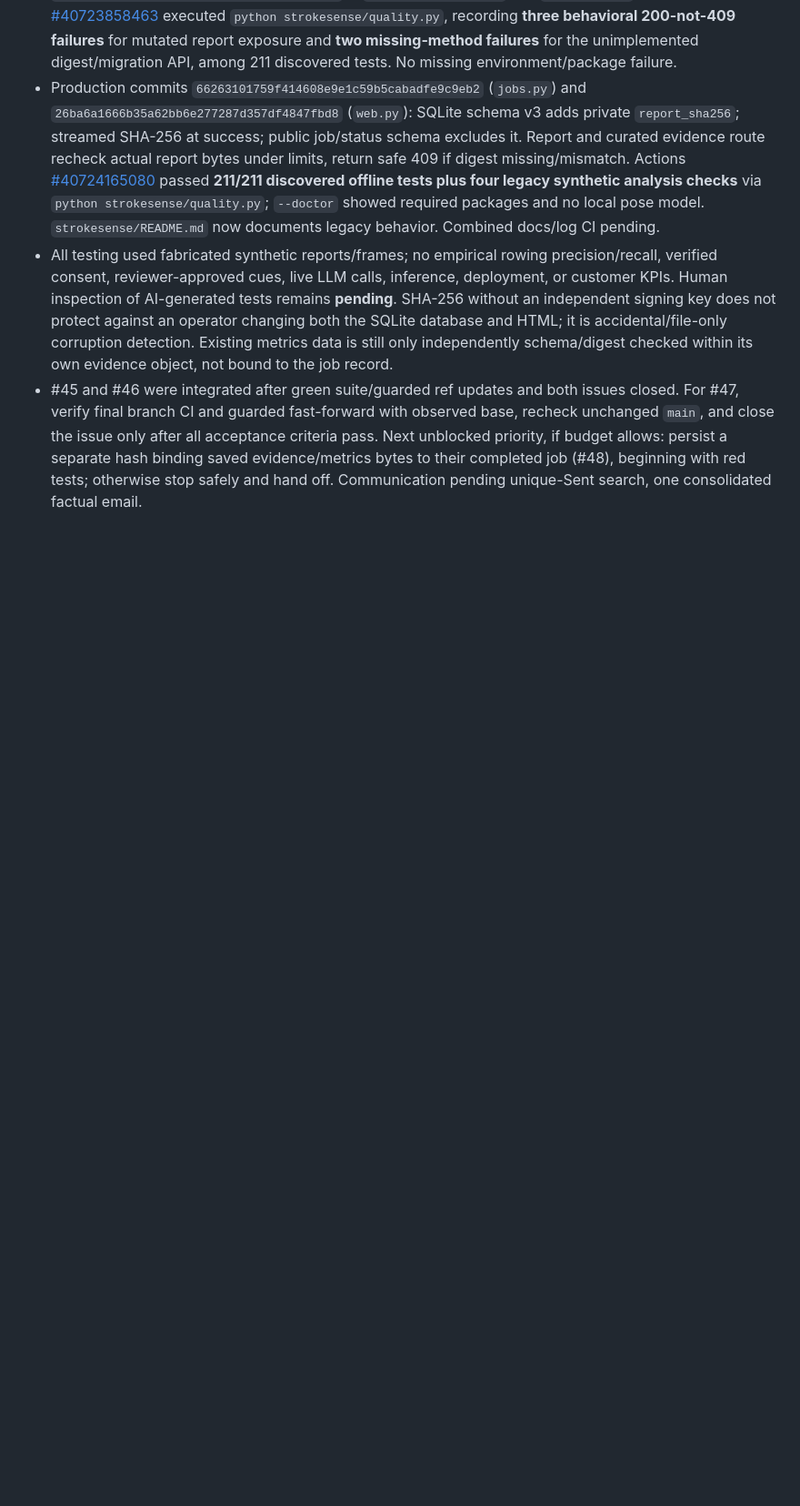
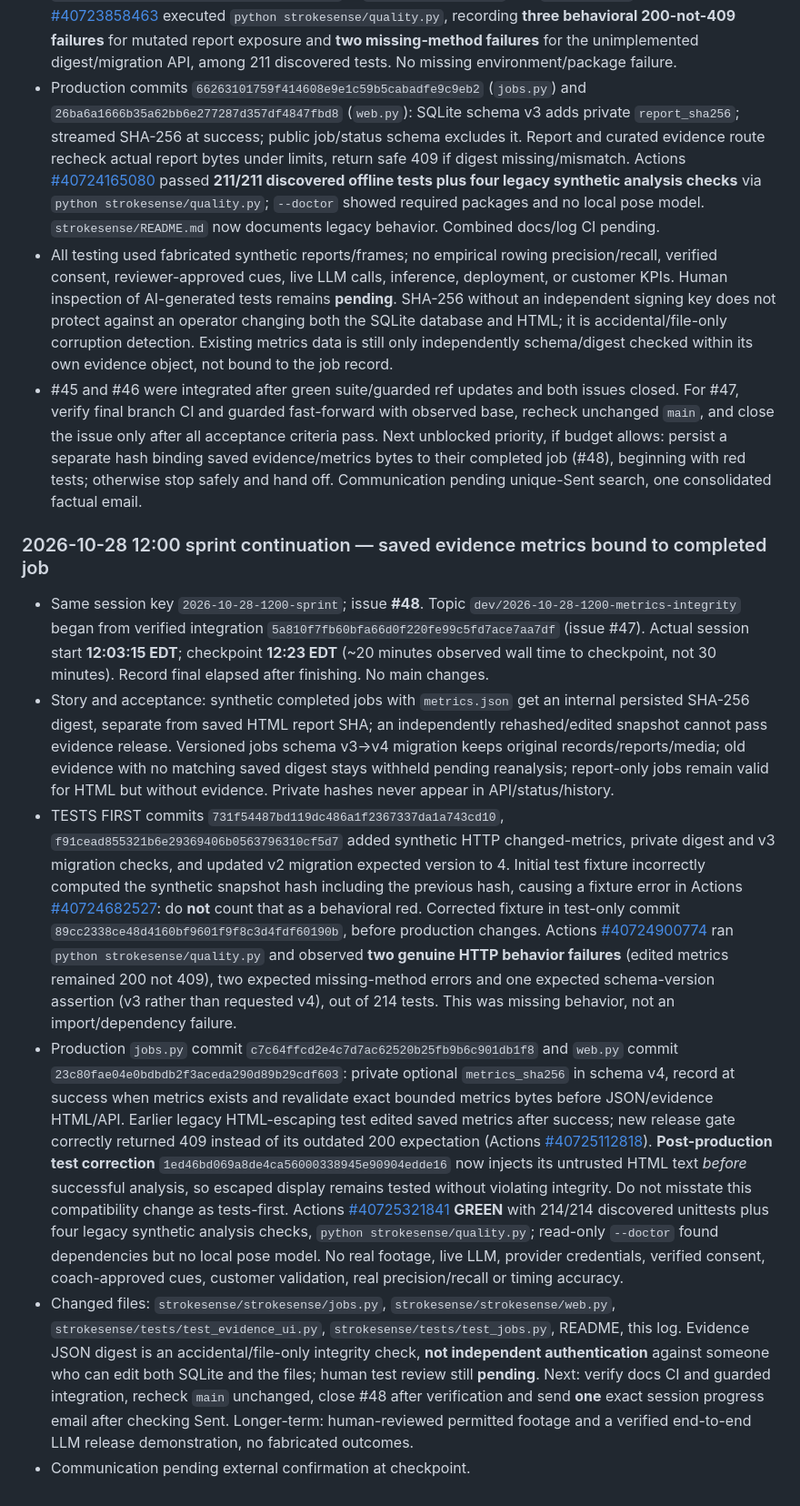
Before and after one commit to KemalGC/CS4501_Startup, a Markdown page: llm.md, the part around the change. Shown at 91% size. Rendered like a GitHub page; blank space fills up the shorter version.

Commit message:
docs: record #48 red-green metrics integrity and limitations

```diff
--- a/llm.md
+++ b/llm.md
@@ -1581,3 +1581,13 @@ template as a run.
 - Production commits `66263101759f414608e9e1c59b5cabadfe9c9eb2` (`jobs.py`) and `26ba6a1666b35a62bb6e277287d357df4847fbd8` (`web.py`): SQLite schema v3 adds private `report_sha256`; streamed SHA-256 at success; public job/status schema excludes it. Report and curated evidence route recheck actual report bytes under limits, return safe 409 if digest missing/mismatch. Actions [#40724165080](https://github.com/KemalGC/CS4501_Startup/actions/runs/40724165080) passed **211/211 discovered offline tests plus four legacy synthetic analysis checks** via `python strokesense/quality.py`; `--doctor` showed required packages and no local pose model. `strokesense/README.md` now documents legacy behavior. Combined docs/log CI pending.
 - All testing used fabricated synthetic reports/frames; no empirical rowing precision/recall, verified consent, reviewer-approved cues, live LLM calls, inference, deployment, or customer KPIs. Human inspection of AI-generated tests remains **pending**. SHA-256 without an independent signing key does not protect against an operator changing both the SQLite database and HTML; it is accidental/file-only corruption detection. Existing metrics data is still only independently schema/digest checked within its own evidence object, not bound to the job record.
 - #45 and #46 were integrated after green suite/guarded ref updates and both issues closed. For #47, verify final branch CI and guarded fast-forward with observed base, recheck unchanged `main`, and close the issue only after all acceptance criteria pass. Next unblocked priority, if budget allows: persist a separate hash binding saved evidence/metrics bytes to their completed job (#48), beginning with red tests; otherwise stop safely and hand off. Communication pending unique-Sent search, one consolidated factual email.
+
+
+### 2026-10-28 12:00 sprint continuation — saved evidence metrics bound to completed job
+
+- Same session key `2026-10-28-1200-sprint`; issue **#48**. Topic `dev/2026-10-28-1200-metrics-integrity` began from verified integration `5a810f7fb60bfa66d0f220fe99c5fd7ace7aa7df` (issue #47). Actual session start **12:03:15 EDT**; checkpoint **12:23 EDT** (~20 minutes observed wall time to checkpoint, not 30 minutes). Record final elapsed after finishing. No main changes.
+- Story and acceptance: synthetic completed jobs with `metrics.json` get an internal persisted SHA-256 digest, separate from saved HTML report SHA; an independently rehashed/edited snapshot cannot pass evidence release. Versioned jobs schema v3→v4 migration keeps original records/reports/media; old evidence with no matching saved digest stays withheld pending reanalysis; report-only jobs remain valid for HTML but without evidence. Private hashes never appear in API/status/history.
+- TESTS FIRST commits `731f54487bd119dc486a1f2367337da1a743cd10`, `f91cead855321b6e29369406b0563796310cf5d7` added synthetic HTTP changed-metrics, private digest and v3 migration checks, and updated v2 migration expected version to 4. Initial test fixture incorrectly computed the synthetic snapshot hash including the previous hash, causing a fixture error in Actions [#40724682527](https://github.com/KemalGC/CS4501_Startup/actions/runs/40724682527): do **not** count that as a behavioral red. Corrected fixture in test-only commit `89cc2338ce48d4160bf9601f9f8c3d4fdf60190b`, before production changes. Actions [#40724900774](https://github.com/KemalGC/CS4501_Startup/actions/runs/40724900774) ran `python strokesense/quality.py` and observed **two genuine HTTP behavior failures** (edited metrics remained 200 not 409), two expected missing-method errors and one expected schema-version assertion (v3 rather than requested v4), out of 214 tests. This was missing behavior, not an import/dependency failure.
+- Production `jobs.py` commit `c7c64ffcd2e4c7d7ac62520b25fb9b6c901db1f8` and `web.py` commit `23c80fae04e0bdbdb2f3aceda290d89b29cdf603`: private optional `metrics_sha256` in schema v4, record at success when metrics exists and revalidate exact bounded metrics bytes before JSON/evidence HTML/API. Earlier legacy HTML-escaping test edited saved metrics after success; new release gate correctly returned 409 instead of its outdated 200 expectation (Actions [#40725112818](https://github.com/KemalGC/CS4501_Startup/actions/runs/40725112818)). **Post-production test correction** `1ed46bd069a8de4ca56000338945e90904edde16` now injects its untrusted HTML text *before* successful analysis, so escaped display remains tested without violating integrity. Do not misstate this compatibility change as tests-first. Actions [#40725321841](https://github.com/KemalGC/CS4501_Startup/actions/runs/40725321841) **GREEN** with 214/214 discovered unittests plus four legacy synthetic analysis checks, `python strokesense/quality.py`; read-only `--doctor` found dependencies but no local pose model. No real footage, live LLM, provider credentials, verified consent, coach-approved cues, customer validation, real precision/recall or timing accuracy.
+- Changed files: `strokesense/strokesense/jobs.py`, `strokesense/strokesense/web.py`, `strokesense/tests/test_evidence_ui.py`, `strokesense/tests/test_jobs.py`, README, this log. Evidence JSON digest is an accidental/file-only integrity check, **not independent authentication** against someone who can edit both SQLite and the files; human test review still **pending**. Next: verify docs CI and guarded integration, recheck `main` unchanged, close #48 after verification and send **one** exact session progress email after checking Sent. Longer-term: human-reviewed permitted footage and a verified end-to-end LLM release demonstration, no fabricated outcomes.
+- Communication pending external confirmation at checkpoint.
```
